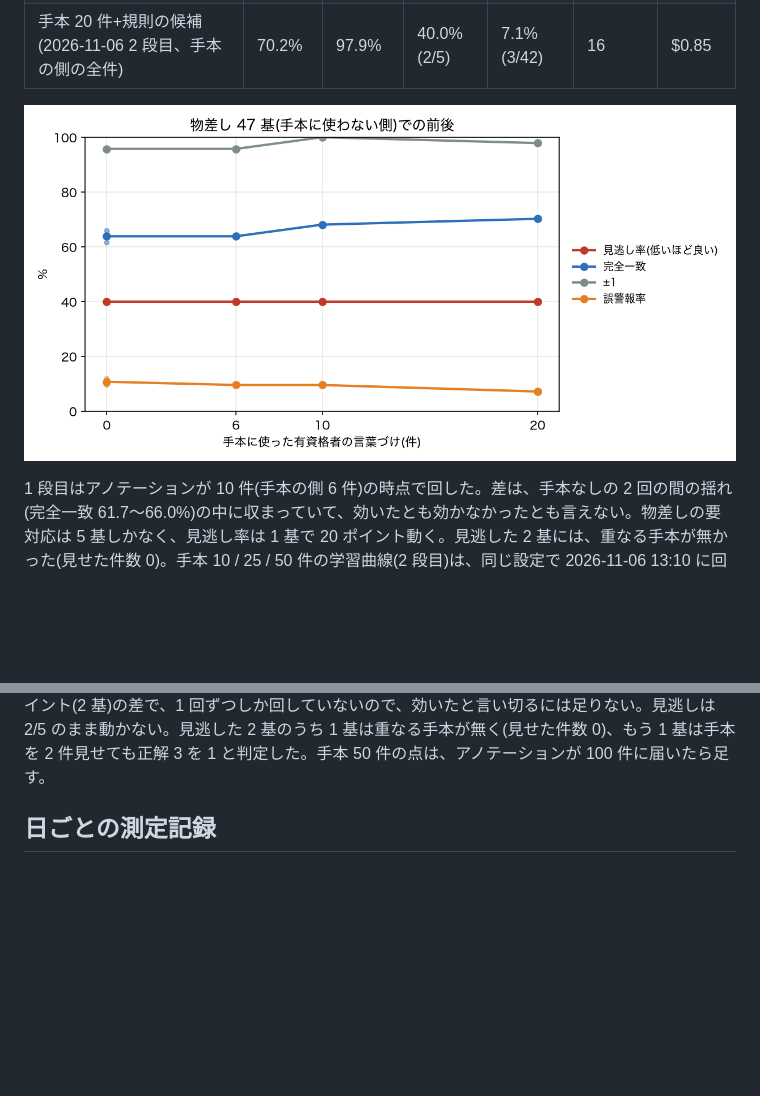
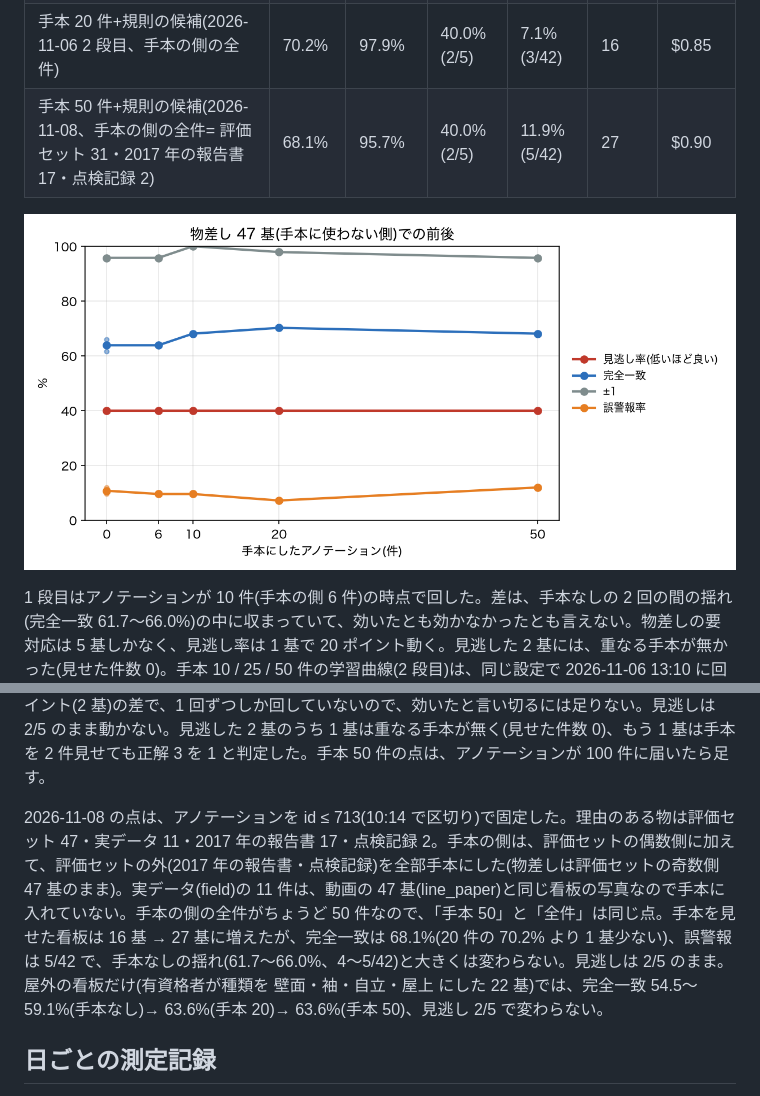
Before and after one commit to djcutcha/signgrid, a Markdown page: docs/EVAL.md, 2 parts joined by grey strips. Drawn GitHub-style; pictures changed too: docs/img/expert_curve.png; blank space fills up the shorter version.

```diff
--- a/docs/EVAL.md
+++ b/docs/EVAL.md
@@ -202,12 +202,15 @@ python3 -m kanban_karte.eval.run_eval --judge oracle --source xlsx_karte --limit
 | 手本 6 件+規則の候補(2026-11-06) | 63.8% | 95.7% | 40.0%(2/5) | 9.5%(4/42) | 15 | $0.94 |
 | 手本 10 件+規則の候補(2026-11-06 2 段目) | 68.1% | 100.0% | 40.0%(2/5) | 9.5%(4/42) | 16 | $0.94 |
 | 手本 20 件+規則の候補(2026-11-06 2 段目、手本の側の全件) | 70.2% | 97.9% | 40.0%(2/5) | 7.1%(3/42) | 16 | $0.85 |
+| 手本 50 件+規則の候補(2026-11-08、手本の側の全件= 評価セット 31・2017 年の報告書 17・点検記録 2) | 68.1% | 95.7% | 40.0%(2/5) | 11.9%(5/42) | 27 | $0.90 |
 
 ![物差し 47 基での前後](img/expert_curve.png)
 
 1 段目はアノテーションが 10 件(手本の側 6 件)の時点で回した。差は、手本なしの 2 回の間の揺れ(完全一致 61.7〜66.0%)の中に収まっていて、効いたとも効かなかったとも言えない。物差しの要対応は 5 基しかなく、見逃し率は 1 基で 20 ポイント動く。見逃した 2 基には、重なる手本が無かった(見せた件数 0)。手本 10 / 25 / 50 件の学習曲線(2 段目)は、同じ設定で 2026-11-06 13:10 に回した。
 
 2 段目はアノテーションを id ≤ 53 で固定した(評価セット 53 件のうち、文章のある 33 件= 手本の側 20・物差しの側 13。残り 20 件はランクだけで手本に使えない)。手本の側が 20 件しかないので、点は 0 / 6 / 10 / 20。完全一致は 61.7〜66.0%(手本なし)→ 68.1%(10 件)→ 70.2%(20 件)と上がり、誤警報は 4〜5/42 → 3/42 に下がった。ただし 20 件の点でも手本なしの揺れの上端から 4.2 ポイント(2 基)の差で、1 回ずつしか回していないので、効いたと言い切るには足りない。見逃しは 2/5 のまま動かない。見逃した 2 基のうち 1 基は重なる手本が無く(見せた件数 0)、もう 1 基は手本を 2 件見せても正解 3 を 1 と判定した。手本 50 件の点は、アノテーションが 100 件に届いたら足す。
+
+2026-11-08 の点は、アノテーションを id ≤ 713(10:14 で区切り)で固定した。理由のある物は評価セット 47・実データ 11・2017 年の報告書 17・点検記録 2。手本の側は、評価セットの偶数側に加えて、評価セットの外(2017 年の報告書・点検記録)を全部手本にした(物差しは評価セットの奇数側 47 基のまま)。実データ(field)の 11 件は、動画の 47 基(line_paper)と同じ看板の写真なので手本に入れていない。手本の側の全件がちょうど 50 件なので、「手本 50」と「全件」は同じ点。手本を見せた看板は 16 基 → 27 基に増えたが、完全一致は 68.1%(20 件の 70.2% より 1 基少ない)、誤警報は 5/42 で、手本なしの揺れ(61.7〜66.0%、4〜5/42)と大きくは変わらない。見逃しは 2/5 のまま。屋外の看板だけ(有資格者が種類を 壁面・袖・自立・屋上 にした 22 基)では、完全一致 54.5〜59.1%(手本なし)→ 63.6%(手本 20)→ 63.6%(手本 50)、見逃し 2/5 で変わらない。
 
 ## 日ごとの測定記録
 
```
Also changed, not shown: 4 other files.
